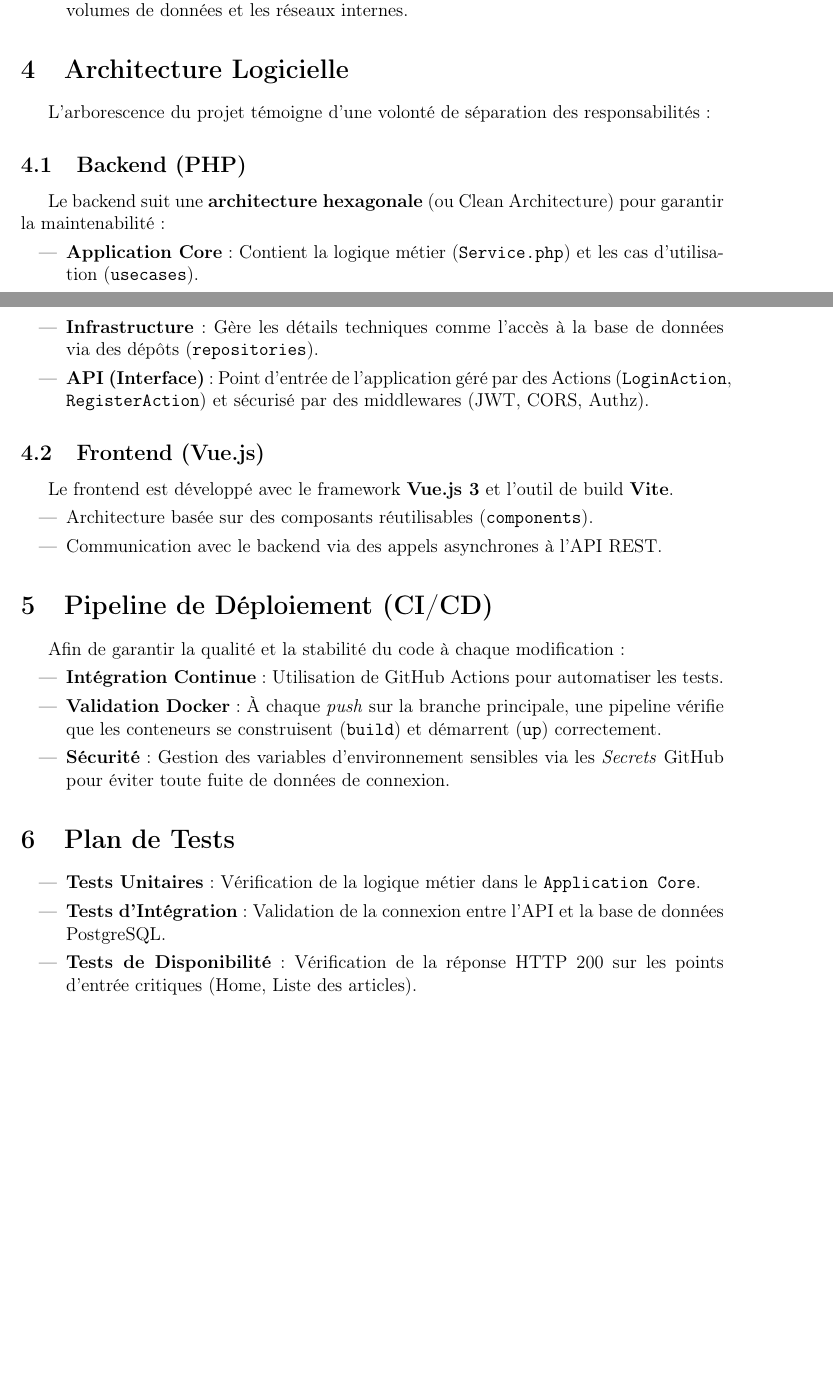
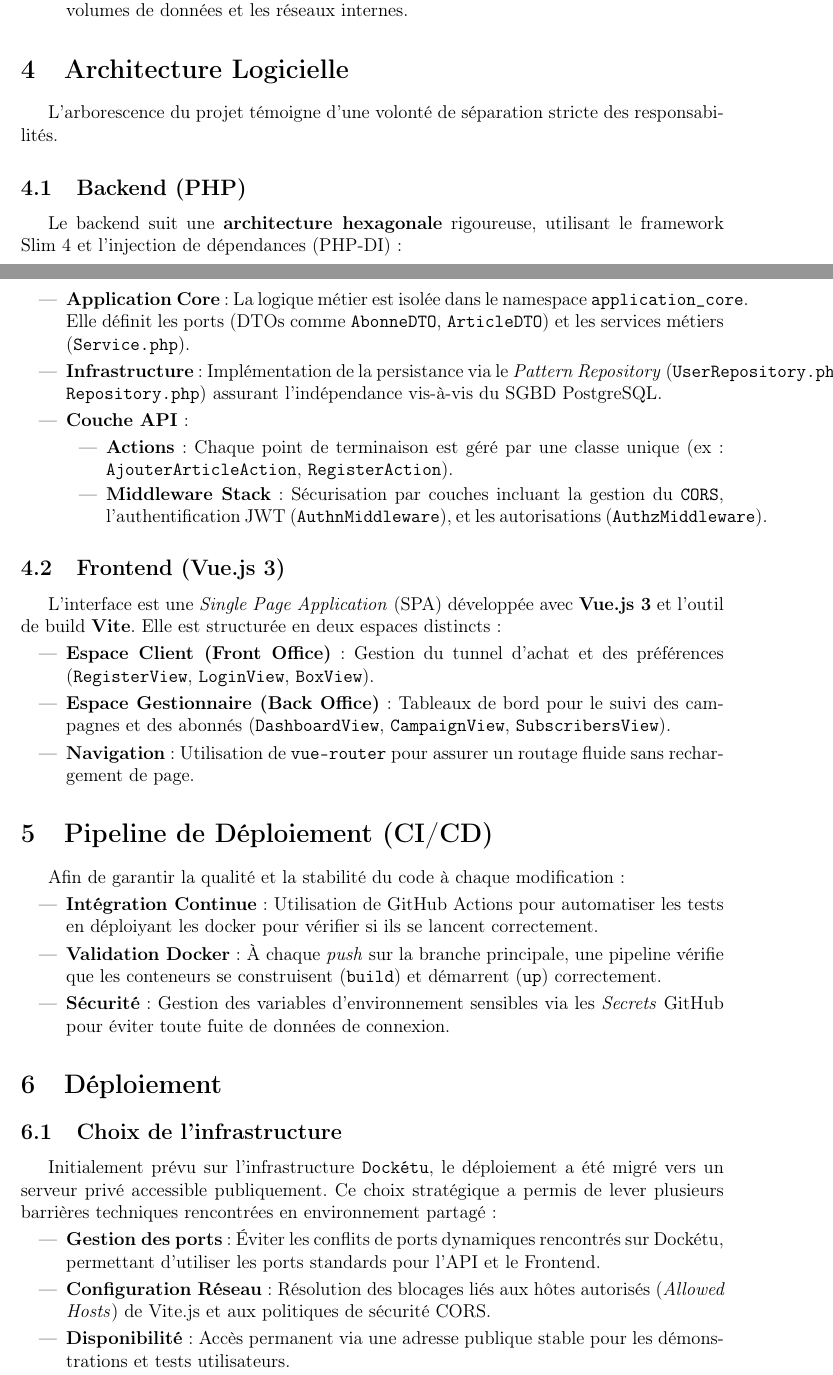
Before and after one commit to LukaSalvo/crazy_charly_day, a LaTeX document (pdf/main.tex): two parts of pages 4 and 5 of 5, joined at a grey line, cut so that both start at the same text, the shorter picture padded with empty space. Compiled offline with pdfLaTeX.

Commit message:
ajout du déploiement dans le rapport

```diff
--- a/pdf/main.tex
+++ b/pdf/main.tex
@@ -96,37 +96,52 @@ L'application doit être conteneurisée à l'aide de Docker, avec les services s
     \item \textbf{Orchestration} : Utilisation de \texttt{docker-compose} pour lier les services, gérer les volumes de données et les réseaux internes.
 \end{itemize}
 
+
+
 \section{Architecture Logicielle}
-L'arborescence du projet témoigne d'une volonté de séparation des responsabilités :
+L'arborescence du projet témoigne d'une volonté de séparation stricte des responsabilités.
 
 \subsection{Backend (PHP)}
-Le backend suit une \textbf{architecture hexagonale} (ou Clean Architecture) pour garantir la maintenabilité :
+Le backend suit une \textbf{architecture hexagonale} rigoureuse, utilisant le framework Slim 4 et l'injection de dépendances (PHP-DI) :
 \begin{itemize}
-    \item \textbf{Application Core} : Contient la logique métier (\texttt{Service.php}) et les cas d'utilisation (\texttt{usecases}).
-    \item \textbf{Infrastructure} : Gère les détails techniques comme l'accès à la base de données via des dépôts (\texttt{repositories}).
-    \item \textbf{API (Interface)} : Point d'entrée de l'application géré par des Actions (\texttt{LoginAction}, \texttt{RegisterAction}) et sécurisé par des middlewares (JWT, CORS, Authz).
+    \item \textbf{Application Core} : La logique métier est isolée dans le namespace \texttt{application\_core}. Elle définit les ports (DTOs comme \texttt{AbonneDTO}, \texttt{ArticleDTO}) et les services métiers (\texttt{Service.php}).
+    \item \textbf{Infrastructure} : Implémentation de la persistance via le \textit{Pattern Repository} (\texttt{UserRepository.php}, \texttt{Repository.php}) assurant l'indépendance vis-à-vis du SGBD PostgreSQL.
+    \item \textbf{Couche API} :
+        \begin{itemize}
+            \item \textbf{Actions} : Chaque point de terminaison est géré par une classe unique (ex: \texttt{AjouterArticleAction}, \texttt{RegisterAction}).
+            \item \textbf{Middleware Stack} : Sécurisation par couches incluant la gestion du \texttt{CORS}, l'authentification JWT (\texttt{AuthnMiddleware}), et les autorisations (\texttt{AuthzMiddleware}).
+        \end{itemize}
 \end{itemize}
 
-\subsection{Frontend (Vue.js)}
-Le frontend est développé avec le framework \textbf{Vue.js 3} et l'outil de build \textbf{Vite}.
+\subsection{Frontend (Vue.js 3)}
+L'interface est une \textit{Single Page Application} (SPA) développée avec \textbf{Vue.js 3} et l'outil de build \textbf{Vite}. Elle est structurée en deux espaces distincts :
 \begin{itemize}
-    \item Architecture basée sur des composants réutilisables (\texttt{components}).
-    \item Communication avec le backend via des appels asynchrones à l'API REST.
+    \item \textbf{Espace Client (Front Office)} : Gestion du tunnel d'achat et des préférences (\texttt{RegisterView}, \texttt{LoginView}, \texttt{BoxView}).
+    \item \textbf{Espace Gestionnaire (Back Office)} : Tableaux de bord pour le suivi des campagnes et des abonnés (\texttt{DashboardView}, \texttt{CampaignView}, \texttt{SubscribersView}).
+    \item \textbf{Navigation} : Utilisation de \texttt{vue-router} pour assurer un routage fluide sans rechargement de page.
 \end{itemize}
+
+
 
 \section{Pipeline de Déploiement (CI/CD)}
 Afin de garantir la qualité et la stabilité du code à chaque modification :
 \begin{itemize}
-    \item \textbf{Intégration Continue} : Utilisation de GitHub Actions pour automatiser les tests.
+    \item \textbf{Intégration Continue} : Utilisation de GitHub Actions pour automatiser les tests en déploiyant les docker pour vérifier si ils se lancent correctement.
     \item \textbf{Validation Docker} : À chaque \textit{push} sur la branche principale, une pipeline vérifie que les conteneurs se construisent (\texttt{build}) et démarrent (\texttt{up}) correctement.
     \item \textbf{Sécurité} : Gestion des variables d'environnement sensibles via les \textit{Secrets} GitHub pour éviter toute fuite de données de connexion.
 \end{itemize}
 
-\section{Plan de Tests}
+
+
+\section{Déploiement}
+\subsection{Choix de l'infrastructure}
+Initialement prévu sur l'infrastructure \texttt{Dockétu}, le déploiement a été migré vers un serveur privé accessible publiquement. Ce choix stratégique a permis de lever plusieurs barrières techniques rencontrées en environnement partagé :
 \begin{itemize}
-    \item \textbf{Tests Unitaires} : Vérification de la logique métier dans le \texttt{Application Core}.
-    \item \textbf{Tests d'Intégration} : Validation de la connexion entre l'API et la base de données PostgreSQL.
-    \item \textbf{Tests de Disponibilité} : Vérification de la réponse HTTP 200 sur les points d'entrée critiques (Home, Liste des articles).
+    \item \textbf{Gestion des ports} : Éviter les conflits de ports dynamiques rencontrés sur Dockétu, permettant d'utiliser les ports standards pour l'API et le Frontend.
+    \item \textbf{Configuration Réseau} : Résolution des blocages liés aux hôtes autorisés (\textit{Allowed Hosts}) de Vite.js et aux politiques de sécurité CORS.
+    \item \textbf{Disponibilité} : Accès permanent via une adresse publique stable pour les démonstrations et tests utilisateurs.
 \end{itemize}
 
+
+
 \end{document}
```
Also changed, not shown: docker-compose.yml (+12 -11 lines), pitch.txt (+5 -3 lines), pdf/main.pdf, 7 other files.
